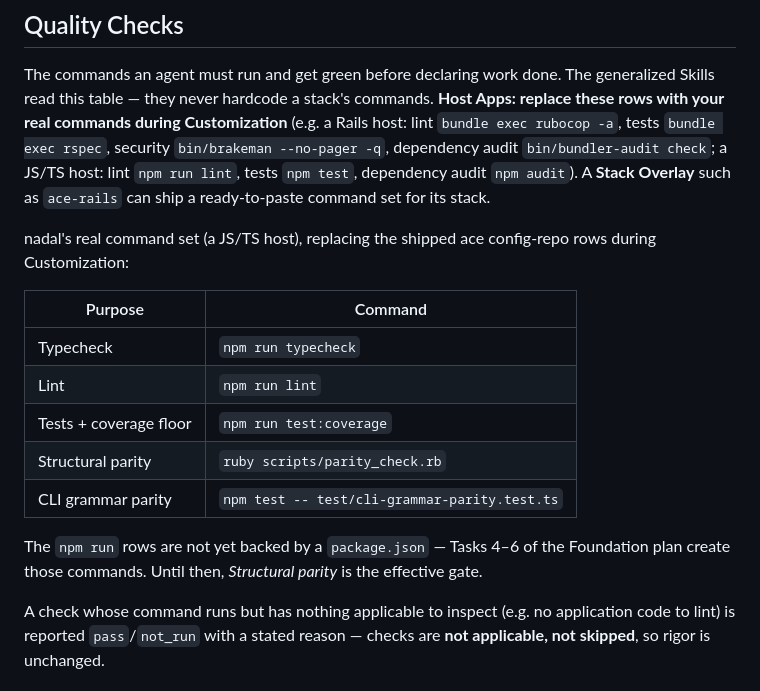
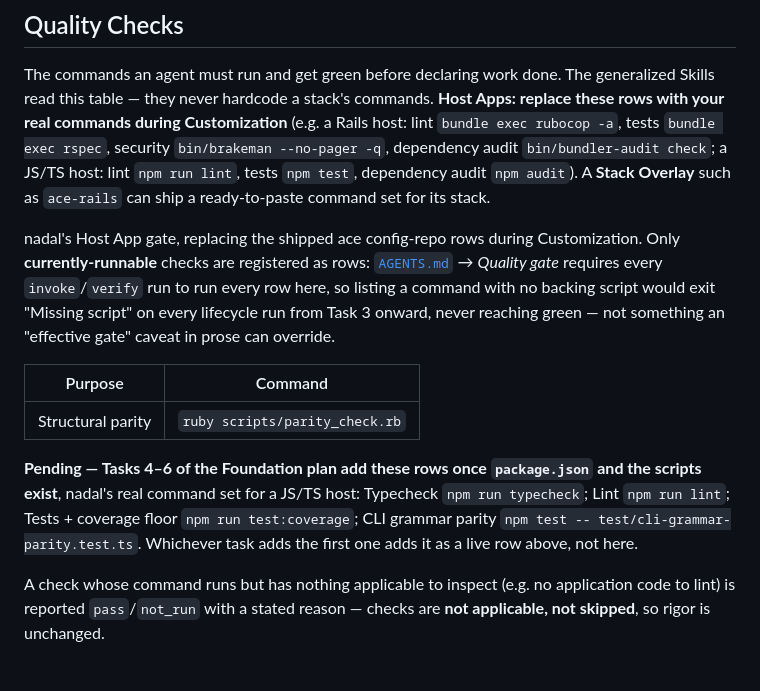
Before and after one commit to wrburgess/nadal, a Markdown page: PROJECT.md, the part around the change. Rendered like a GitHub page.

Commit message:
fix: Quality Checks lists only currently-runnable rows
Codex review (PR #3) caught that AGENTS.md -> Quality gate requires every
invoke/verify run to execute every Quality Checks row; the four npm-backed
rows had no package.json behind them yet, so they would exit "Missing
script" on every lifecycle run from Task 3 onward and never reach green.
The prose "effective gate" caveat didn't change that mandate.

Trim the live table to Structural parity (the only currently-runnable
check) and move the npm-backed commands to a "Pending" note; Tasks 4-6
promote them to real rows once package.json and the scripts exist.

ruby scripts/parity_check.rb passes (exit 0).

Co-Authored-By: Claude Sonnet 5 <noreply@anthropic.com>

```diff
--- a/PROJECT.md
+++ b/PROJECT.md
@@ -20,19 +20,21 @@ commands during Customization** (e.g. a Rails host: lint `bundle exec rubocop -a
 a JS/TS host: lint `npm run lint`, tests `npm test`, dependency audit `npm audit`). A **Stack Overlay**
 such as `ace-rails` can ship a ready-to-paste command set for its stack.
 
-nadal's real command set (a JS/TS host), replacing the shipped ace config-repo rows during
-Customization:
+nadal's Host App gate, replacing the shipped ace config-repo rows during Customization. Only
+**currently-runnable** checks are registered as rows: [`AGENTS.md`](AGENTS.md) → *Quality gate*
+requires every `invoke`/`verify` run to run every row here, so listing a command with no backing
+script would exit "Missing script" on every lifecycle run from Task 3 onward, never reaching green —
+not something an "effective gate" caveat in prose can override.
 
 | Purpose | Command |
 |---------|---------|
-| Typecheck | `npm run typecheck` |
-| Lint | `npm run lint` |
-| Tests + coverage floor | `npm run test:coverage` |
 | Structural parity | `ruby scripts/parity_check.rb` |
-| CLI grammar parity | `npm test -- test/cli-grammar-parity.test.ts` |
 
-The `npm run` rows are not yet backed by a `package.json` — Tasks 4–6 of the Foundation plan create
-those commands. Until then, *Structural parity* is the effective gate.
+**Pending — Tasks 4–6 of the Foundation plan add these rows once `package.json` and the scripts
+exist**, nadal's real command set for a JS/TS host: Typecheck `npm run typecheck`; Lint
+`npm run lint`; Tests + coverage floor `npm run test:coverage`; CLI grammar parity
+`npm test -- test/cli-grammar-parity.test.ts`. Whichever task adds the first one adds it as a live row
+above, not here.
 
 A check whose command runs but has nothing applicable to inspect (e.g. no application code to lint) is
 reported `pass`/`not_run` with a stated reason — checks are **not applicable, not skipped**, so rigor
```
